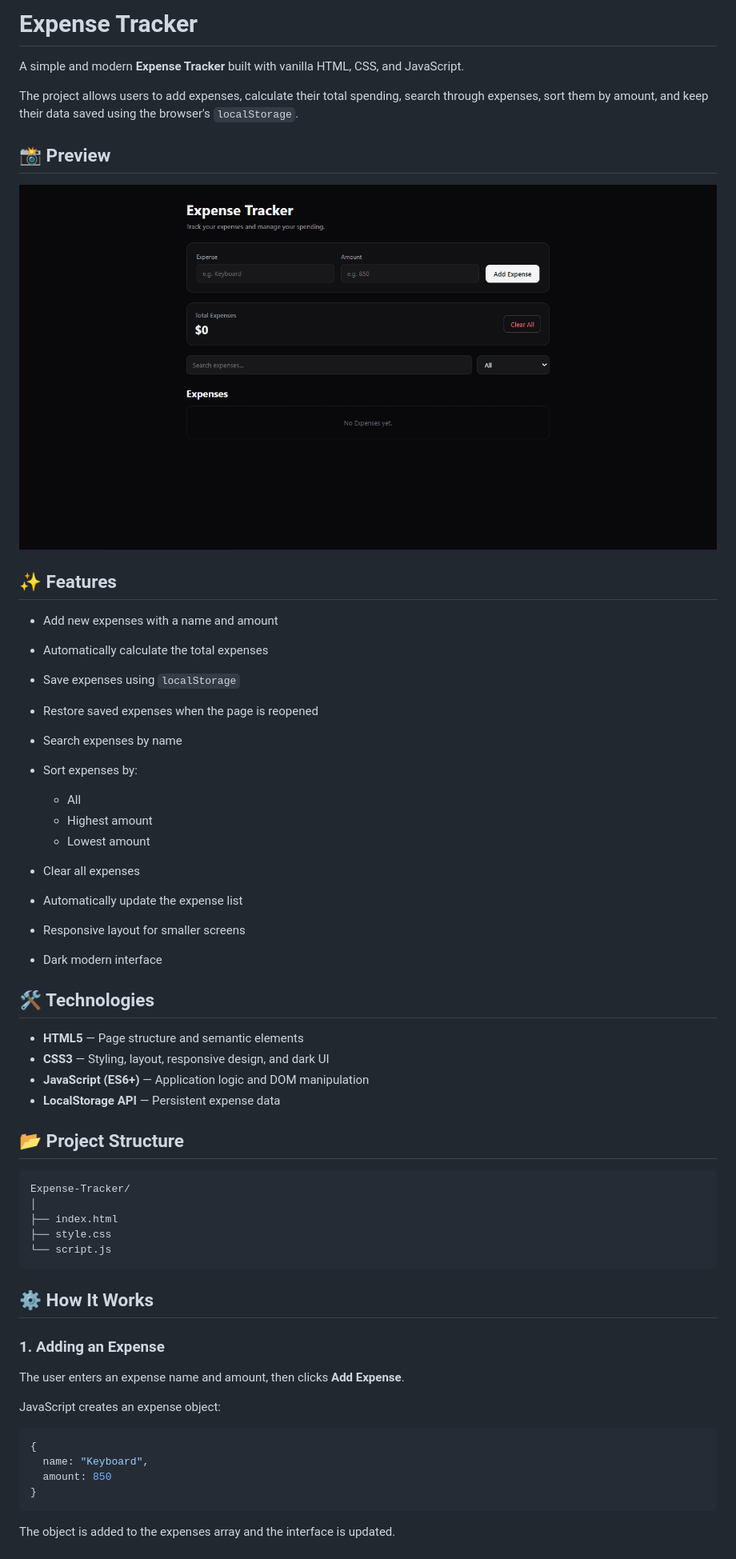
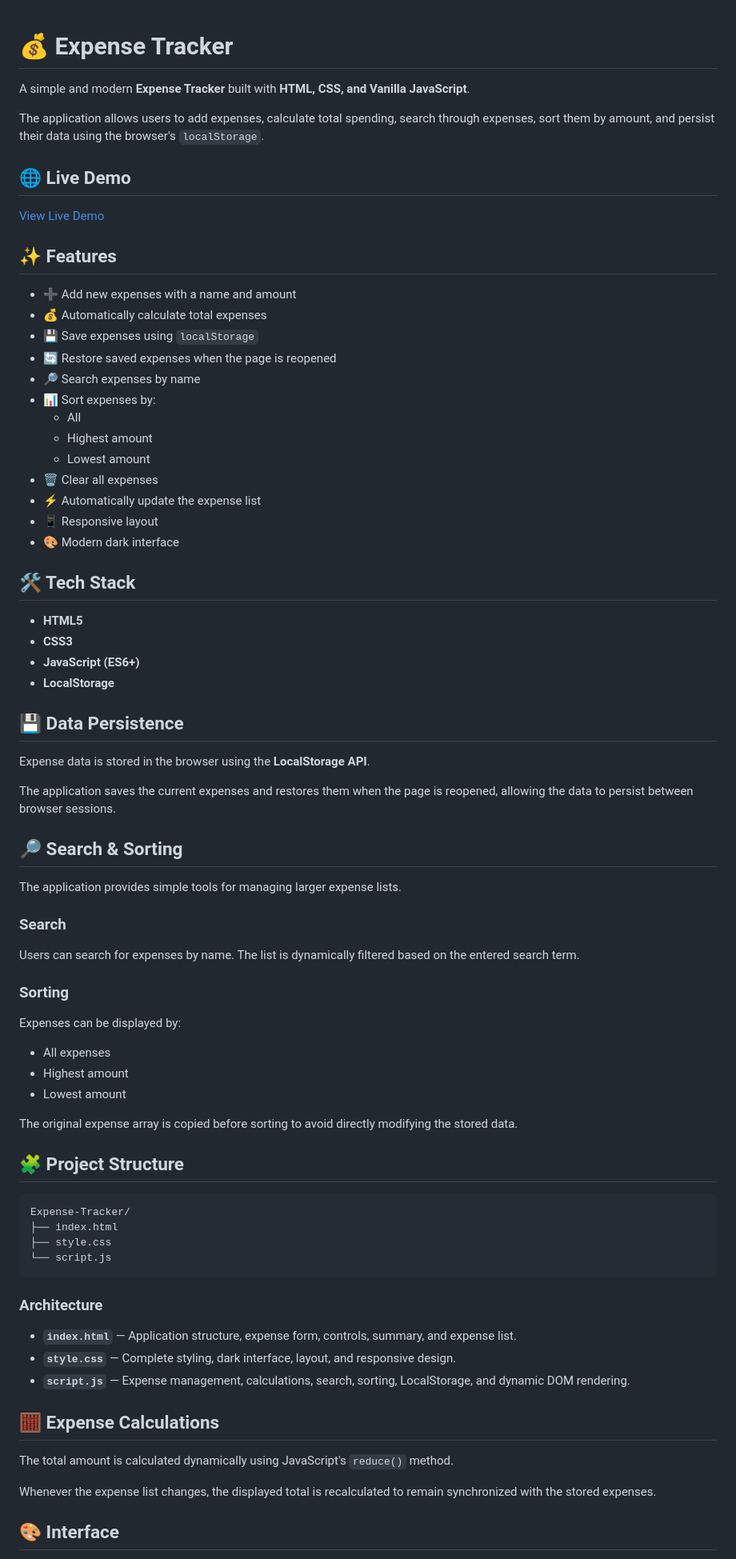
Before and after one commit to A-H-M-E-D-Z-A-H-E-R/Expense-Tracker, a Markdown page: README.md, the part around one of its changes. Shown at 80% size. GitHub-like rendering.

`````diff
--- a/README.md
+++ b/README.md
@@ -1,63 +1,81 @@
-# Expense Tracker
 
-A simple and modern **Expense Tracker** built with vanilla HTML, CSS, and JavaScript.
+# 💰 Expense Tracker
 
-The project allows users to add expenses, calculate their total spending, search through expenses, sort them by amount, and keep their data saved using the browser's `localStorage`.
+A simple and modern **Expense Tracker** built with **HTML, CSS, and Vanilla JavaScript**.
 
-## 📸 Preview
+The application allows users to add expenses, calculate total spending, search through expenses, sort them by amount, and persist their data using the browser's `localStorage`.
 
-<p align="center">
-  <img src="preview.png" alt="Expense Tracker Preview" width="900">
-</p>
+## 🌐 Live Demo
+
+[View Live Demo](live-demo-url)
 
 ## ✨ Features
 
-- Add new expenses with a name and amount
-- Automatically calculate the total expenses
-- Save expenses using `localStorage`
-- Restore saved expenses when the page is reopened
-- Search expenses by name
-- Sort expenses by:
-  - All
-  - Highest amount
-  - Lowest amount
+* ➕ Add new expenses with a name and amount
+* 💰 Automatically calculate total expenses
+* 💾 Save expenses using `localStorage`
+* 🔄 Restore saved expenses when the page is reopened
+* 🔎 Search expenses by name
+* 📊 Sort expenses by:
+  * All
+  * Highest amount
+  * Lowest amount
+* 🗑️ Clear all expenses
+* ⚡ Automatically update the expense list
+* 📱 Responsive layout
+* 🎨 Modern dark interface
 
-- Clear all expenses
-- Automatically update the expense list
-- Responsive layout for smaller screens
-- Dark modern interface
+## 🛠️ Tech Stack
 
-## 🛠️ Technologies
+* **HTML5**
+* **CSS3**
+* **JavaScript (ES6+)**
+* **LocalStorage**
 
-- **HTML5** — Page structure and semantic elements
-- **CSS3** — Styling, layout, responsive design, and dark UI
-- **JavaScript (ES6+)** — Application logic and DOM manipulation
-- **LocalStorage API** — Persistent expense data
+## 💾 Data Persistence
 
-## 📂 Project Structure
+Expense data is stored in the browser using the **LocalStorage API**.
+
+The application saves the current expenses and restores them when the page is reopened, allowing the data to persist between browser sessions.
+
+## 🔎 Search & Sorting
+
+The application provides simple tools for managing larger expense lists.
+
+### Search
+
+Users can search for expenses by name. The list is dynamically filtered based on the entered search term.
+
+### Sorting
+
+Expenses can be displayed by:
+
+* All expenses
+* Highest amount
+* Lowest amount
+
+The original expense array is copied before sorting to avoid directly modifying the stored data.
+
+## 🧩 Project Structure
 
 ```text
 Expense-Tracker/
-│
 ├── index.html
 ├── style.css
 └── script.js
-```
+````
 
-## ⚙️ How It Works
+### Architecture
 
-### 1. Adding an Expense
+* **`index.html`** — Application structure, expense form, controls, summary, and expense list.
+* **`style.css`** — Complete styling, dark interface, layout, and responsive design.
+* **`script.js`** — Expense management, calculations, search, sorting, LocalStorage, and dynamic DOM rendering.
 
-The user enters an expense name and amount, then clicks **Add Expense**.
+## 🧮 Expense Calculations
 
-JavaScript creates an expense object:
+The total amount is calculated dynamically using JavaScript's `reduce()` method.
 
-```javascript
-{
-  name: "Keyboard",
-  amount: 850
-}
-```
+Whenever the expense list changes, the displayed total is recalculated to remain synchronized with the stored expenses.
 
-The object is added to the expenses array and the interface is updated.
+## 🎨 Interface
 
`````
Also changed, not shown: other parts of README.md (+44 -137 lines).
